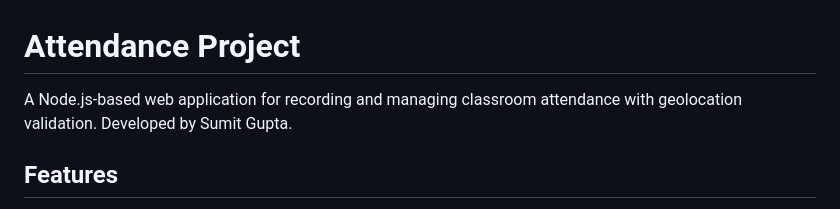
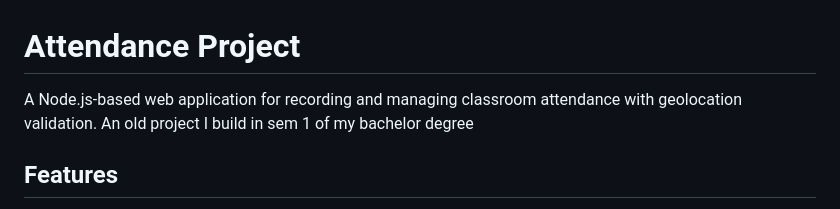
Before and after one commit to Steosumit/loc-based-attendance, a Markdown page: README.md, the part around the change. Rendered like a GitHub page.

```diff
--- a/README.md
+++ b/README.md
@@ -1,6 +1,6 @@
 # Attendance Project
 
-A Node.js-based web application for recording and managing classroom attendance with geolocation validation. Developed by Sumit Gupta.
+A Node.js-based web application for recording and managing classroom attendance with geolocation validation. An old project I build in sem 1 of my bachelor degree
 
 ## Features
 
```
